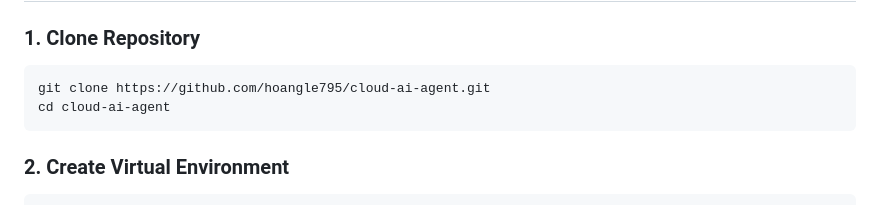
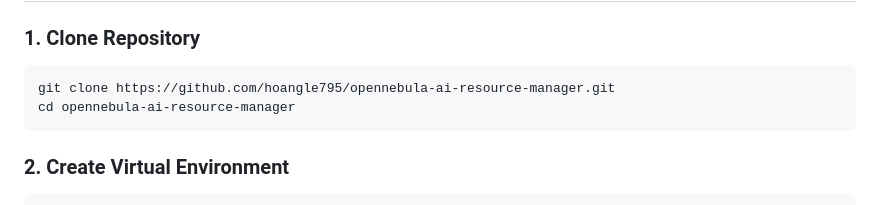
Before and after one commit to hoangle795/opennebula-ai-resource-manager, a Markdown page: README.md, the part around the change. GitHub-like rendering.

Commit message:
Update repository clone instructions in README

````diff
--- a/README.md
+++ b/README.md
@@ -119,8 +119,8 @@ Prometheus
 ### 1. Clone Repository
 
 ```bash
-git clone https://github.com/hoangle795/cloud-ai-agent.git
-cd cloud-ai-agent
+git clone https://github.com/hoangle795/opennebula-ai-resource-manager.git
+cd opennebula-ai-resource-manager
 ```
 
 ### 2. Create Virtual Environment
````
